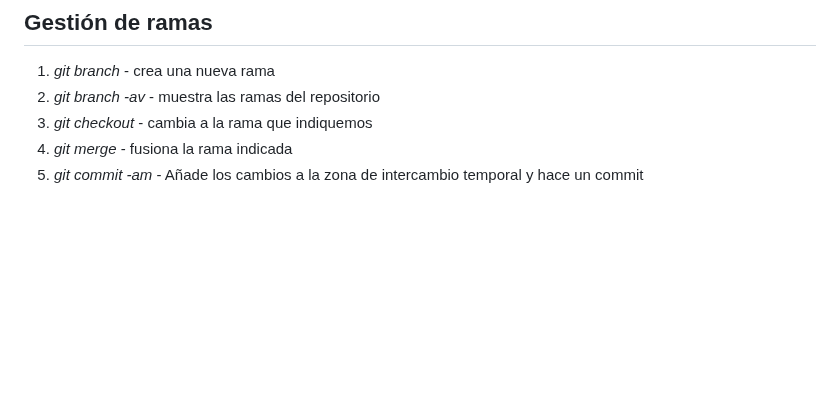
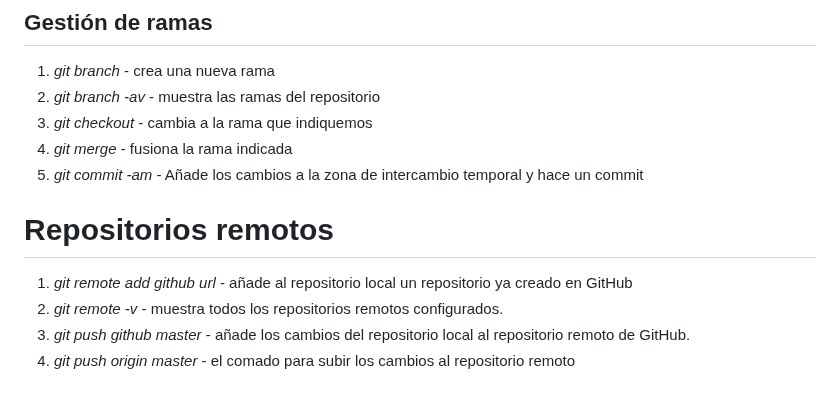
Before and after one commit to Annaingalicia/holagit, a Markdown page: README.md, the part around the change. Rendered like a GitHub page; blank space fills up the shorter version.

```diff
--- a/README.md
+++ b/README.md
@@ -59,3 +59,10 @@
 3. *git checkout* - cambia a la rama que indiquemos
 4. *git merge* - fusiona la rama indicada
 5. *git commit -am* - Añade los cambios a la zona de intercambio temporal y hace un commit
+
+# Repositorios remotos
+
+1. *git remote add github url* - añade al repositorio local un repositorio ya creado en GitHub
+2. *git remote -v* - muestra todos los repositorios remotos configurados.
+3. *git push github master* - añade los cambios del repositorio local al repositorio remoto de GitHub.
+4. *git push origin master* - el comado para subir los cambios al repositorio remoto
```
